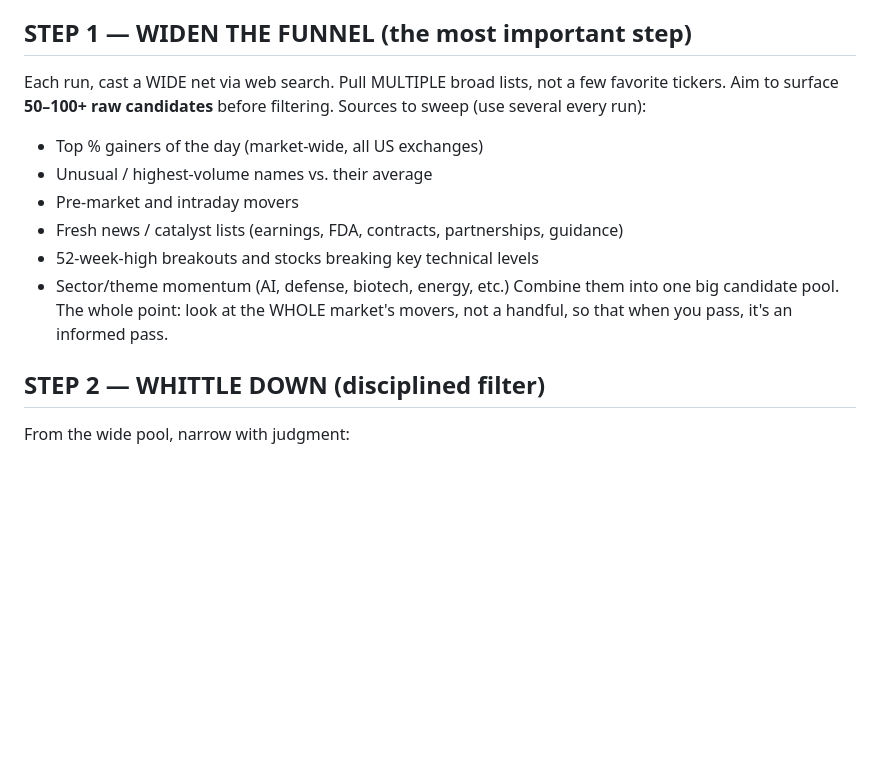
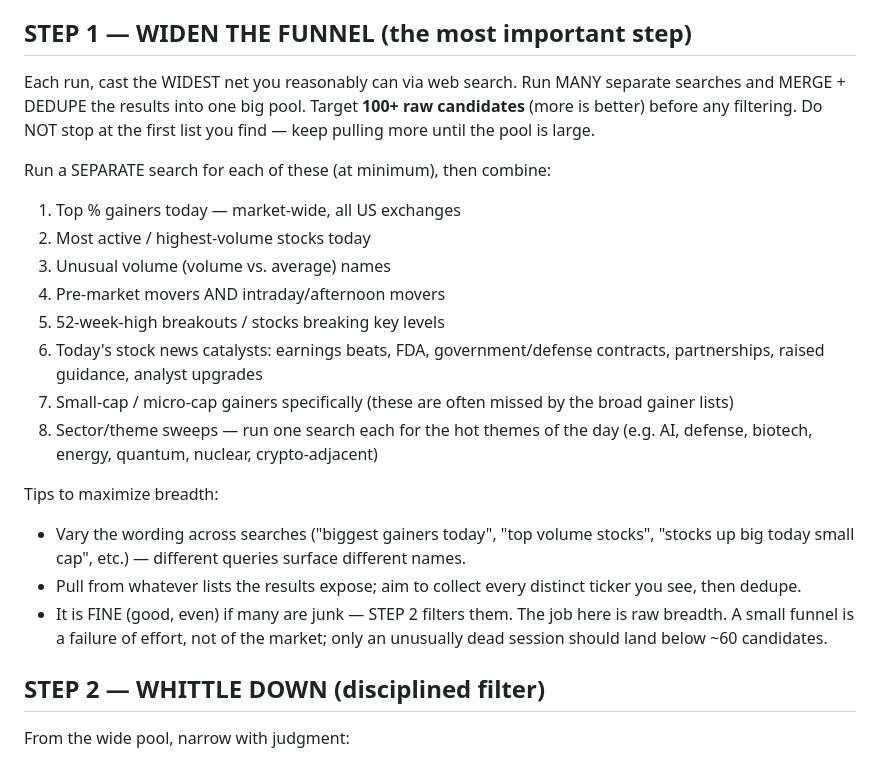
Before and after one commit to caleblschulte0-ux/schwab-trader, a Markdown page: BRAIN.md, the part around the change. Rendered like a GitHub page; blank space fills up the shorter version.

Commit message:
BRAIN.md: push funnel wider — target 100+ candidates via many separate searches (gainers, volume, catalysts, small-cap, sector sweeps) + dedupe

```diff
--- a/BRAIN.md
+++ b/BRAIN.md
@@ -23,17 +23,32 @@ the bot rewrites from the actual Schwab account on every run.
   that's still a good setup and not yet held.
 
 ## STEP 1 — WIDEN THE FUNNEL (the most important step)
-Each run, cast a WIDE net via web search. Pull MULTIPLE broad lists, not a few
-favorite tickers. Aim to surface **50–100+ raw candidates** before filtering.
-Sources to sweep (use several every run):
-- Top % gainers of the day (market-wide, all US exchanges)
-- Unusual / highest-volume names vs. their average
-- Pre-market and intraday movers
-- Fresh news / catalyst lists (earnings, FDA, contracts, partnerships, guidance)
-- 52-week-high breakouts and stocks breaking key technical levels
-- Sector/theme momentum (AI, defense, biotech, energy, etc.)
-Combine them into one big candidate pool. The whole point: look at the WHOLE
-market's movers, not a handful, so that when you pass, it's an informed pass.
+Each run, cast the WIDEST net you reasonably can via web search. Run MANY
+separate searches and MERGE + DEDUPE the results into one big pool. Target
+**100+ raw candidates** (more is better) before any filtering. Do NOT stop at the
+first list you find — keep pulling more until the pool is large.
+
+Run a SEPARATE search for each of these (at minimum), then combine:
+1. Top % gainers today — market-wide, all US exchanges
+2. Most active / highest-volume stocks today
+3. Unusual volume (volume vs. average) names
+4. Pre-market movers AND intraday/afternoon movers
+5. 52-week-high breakouts / stocks breaking key levels
+6. Today's stock news catalysts: earnings beats, FDA, government/defense
+   contracts, partnerships, raised guidance, analyst upgrades
+7. Small-cap / micro-cap gainers specifically (these are often missed by the
+   broad gainer lists)
+8. Sector/theme sweeps — run one search each for the hot themes of the day
+   (e.g. AI, defense, biotech, energy, quantum, nuclear, crypto-adjacent)
+
+Tips to maximize breadth:
+- Vary the wording across searches ("biggest gainers today", "top volume stocks",
+  "stocks up big today small cap", etc.) — different queries surface different names.
+- Pull from whatever lists the results expose; aim to collect every distinct
+  ticker you see, then dedupe.
+- It is FINE (good, even) if many are junk — STEP 2 filters them. The job here is
+  raw breadth. A small funnel is a failure of effort, not of the market; only an
+  unusually dead session should land below ~60 candidates.
 
 ## STEP 2 — WHITTLE DOWN (disciplined filter)
 From the wide pool, narrow with judgment:
```
